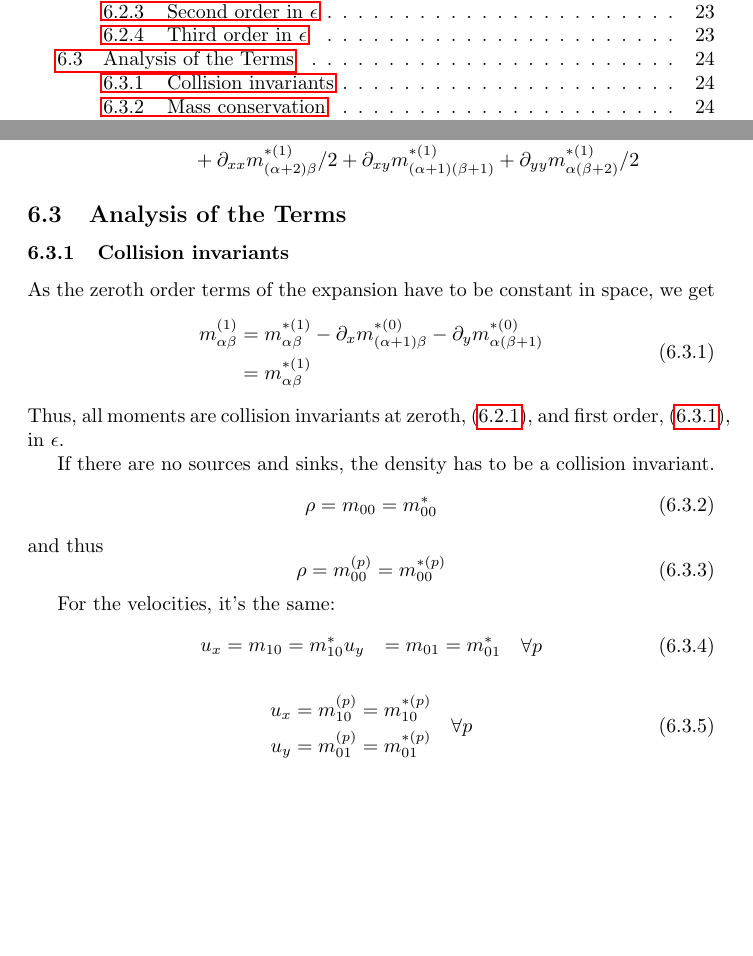
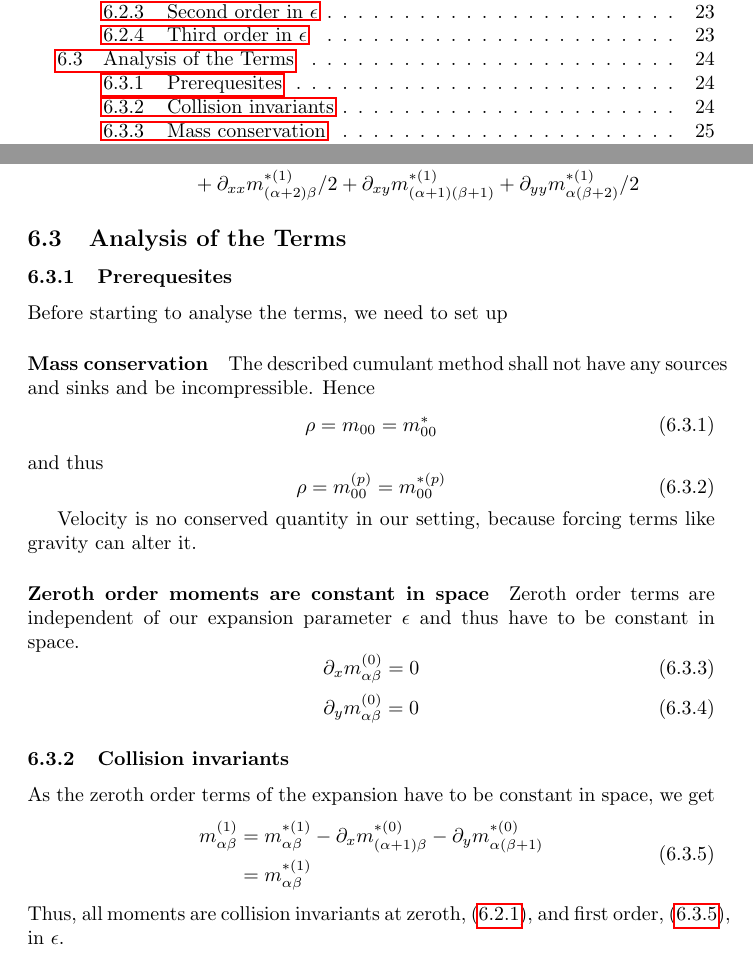
Before and after one commit to FlorianRohm/masters_thesis, a LaTeX document (papers/Geier2015507/notes.tex): two parts of pages 2 and 24 of 25, joined at a grey line, cut so that both start at the same text, the shorter picture padded with empty space. Compiled offline with pdfLaTeX.

Commit message:
Correcting the assumptions

```diff
--- a/papers/Geier2015507/notes.tex
+++ b/papers/Geier2015507/notes.tex
@@ -1131,6 +1131,33 @@ This gives
 \subsection{Analysis of the Terms}
 \label{sub:Analysis of the Terms}
 
+\subsubsection{Prerequesites}
+\label{subs:Prerequesites}
+Before starting to analyse the terms, we need to set up
+\paragraph{Mass conservation}
+\label{par:Mass conservation}
+The described cumulant method shall not have any sources and sinks and be incompressible. Hence
+\begin{equation}
+    \rho  = m_{00} = m_{00}^*
+\end{equation}
+and thus
+\begin{equation}
+    \rho = m_{00}^{(p)} = m_{00}^{*(p)}
+\end{equation}
+
+Velocity is no conserved quantity in our setting, because forcing terms like gravity can alter it.
+
+\paragraph{Zeroth order moments are constant in space}
+\label{par:Zeroth order moments are constant in space}
+Zeroth order terms are independent of our expansion parameter $\epsilon$ and thus have to be constant in space.
+\begin{equation}
+  \partial_x m_{\alpha\beta}^{(0)} = 0
+\end{equation}
+\begin{equation}
+  \partial_y m_{\alpha\beta}^{(0)} = 0
+\end{equation}
+
+
 \subsubsection{Collision invariants}
 \label{subs:Collision invariants}
 As the zeroth order terms of the expansion have to be constant in space, we get
@@ -1145,30 +1172,6 @@ As the zeroth order terms of the expansion have to be constant in space, we get
   \end{aligned}
 \end{equation}
 Thus, all moments are collision invariants at zeroth,~\eqref{eq:zeroth order in epsilon}, and first order,~\eqref{eq:first order analysis}, in $\epsilon$.
-
-If there are no sources and sinks, the density has to be a collision invariant.
-\begin{equation}
-    \rho  = m_{00} = m_{00}^*
-\end{equation}
-and thus
-\begin{equation}
-    \rho = m_{00}^{(p)} = m_{00}^{*(p)}
-\end{equation}
-
-For the velocities, it's the same:
-\begin{equation}
-  \begin{aligned}
-    u_x & = m_{10} = m_{10}^*
-    u_y & = m_{01} = m_{01}^* \\
-  \end{aligned} \quad \forall p
-\end{equation}
-
-\begin{equation}
-  \begin{aligned}
-    u_x & = m_{10}^{(p)} = m_{10}^{*(p)} \\
-    u_y & = m_{01}^{(p)} = m_{01}^{*(p)}
-  \end{aligned} \quad \forall p
-\end{equation}
 
 \subsubsection{Mass conservation}
 \label{subs:Mass conservation}
```
